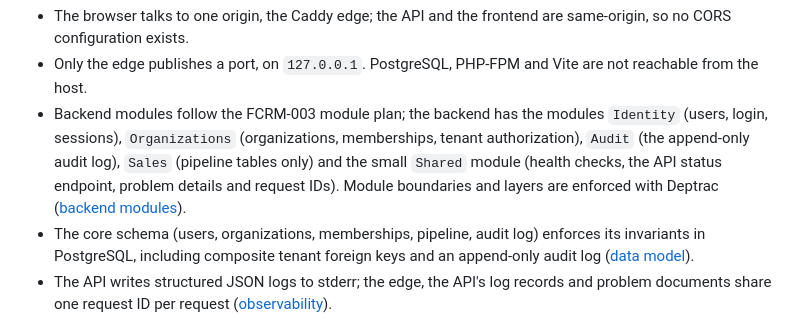
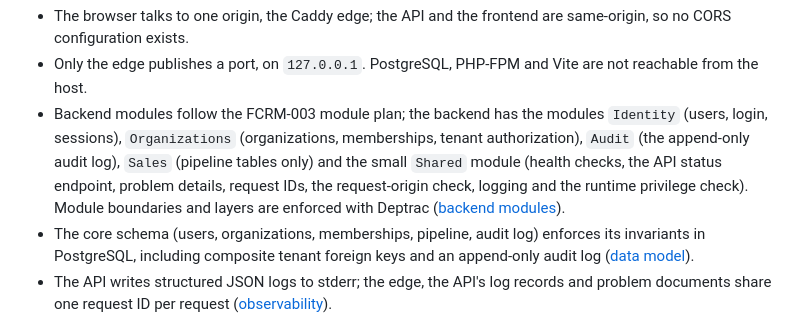
Before and after one commit to knittingcode/flowcrm, a Markdown page: README.md, the part around the change. Rendered like a GitHub page.

```diff
--- a/README.md
+++ b/README.md
@@ -56,7 +56,7 @@ flowchart LR
 
 - The browser talks to one origin, the Caddy edge; the API and the frontend are same-origin, so no CORS configuration exists.
 - Only the edge publishes a port, on `127.0.0.1`. PostgreSQL, PHP-FPM and Vite are not reachable from the host.
-- Backend modules follow the FCRM-003 module plan; the backend has the modules `Identity` (users, login, sessions), `Organizations` (organizations, memberships, tenant authorization), `Audit` (the append-only audit log), `Sales` (pipeline tables only) and the small `Shared` module (health checks, the API status endpoint, problem details and request IDs). Module boundaries and layers are enforced with Deptrac ([backend modules](docs/architecture/backend-modules.md)).
+- Backend modules follow the FCRM-003 module plan; the backend has the modules `Identity` (users, login, sessions), `Organizations` (organizations, memberships, tenant authorization), `Audit` (the append-only audit log), `Sales` (pipeline tables only) and the small `Shared` module (health checks, the API status endpoint, problem details, request IDs, the request-origin check, logging and the runtime privilege check). Module boundaries and layers are enforced with Deptrac ([backend modules](docs/architecture/backend-modules.md)).
 - The core schema (users, organizations, memberships, pipeline, audit log) enforces its invariants in PostgreSQL, including composite tenant foreign keys and an append-only audit log ([data model](docs/architecture/data-model.md)).
 - The API writes structured JSON logs to stderr; the edge, the API's log records and problem documents share one request ID per request ([observability](docs/architecture/observability.md)).
 - Sessions and the application cache are stored in PostgreSQL (Symfony `PdoSessionHandler` and `DoctrineDbalAdapter`); sessions are lazy, so stateless routes set no cookie ([sessions and cache](docs/architecture/sessions-and-cache.md)).
```
Also changed, not shown: docs/architecture/backend-modules.md (+1 -1 lines).
